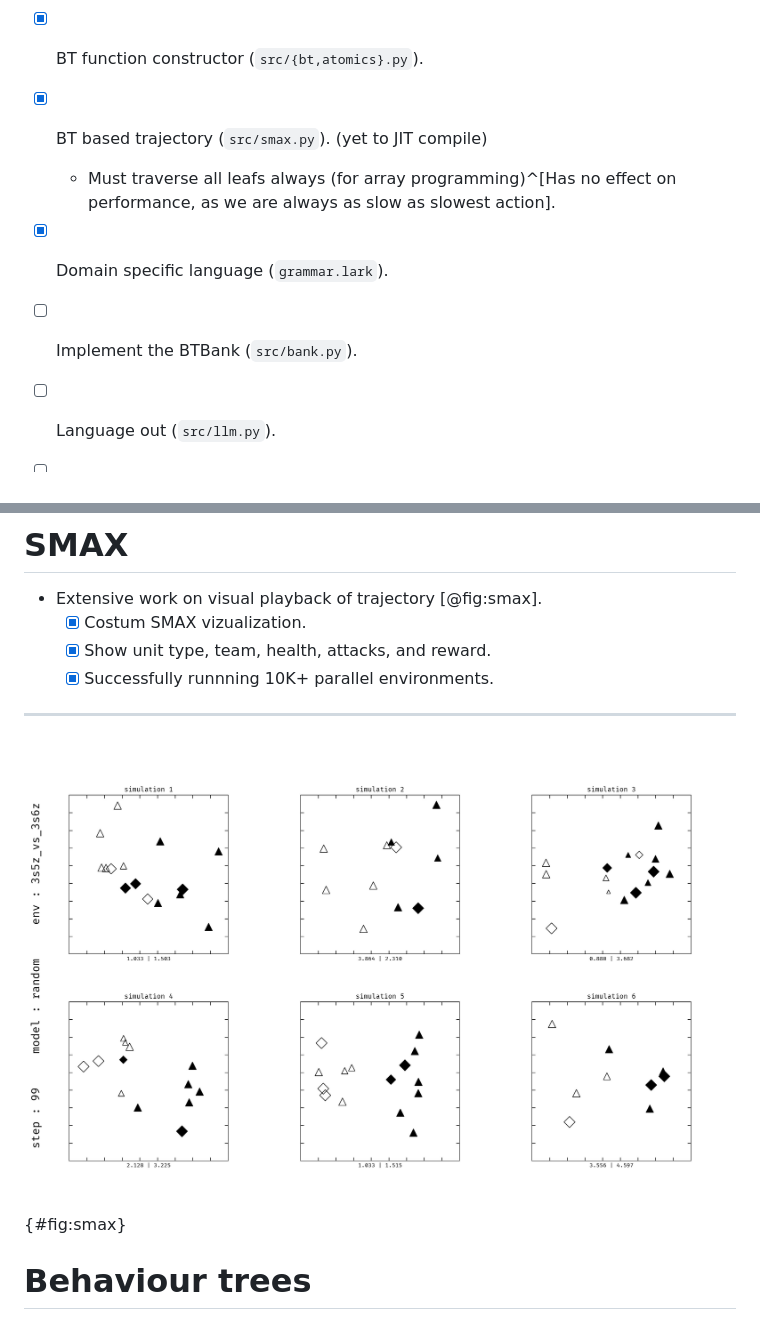
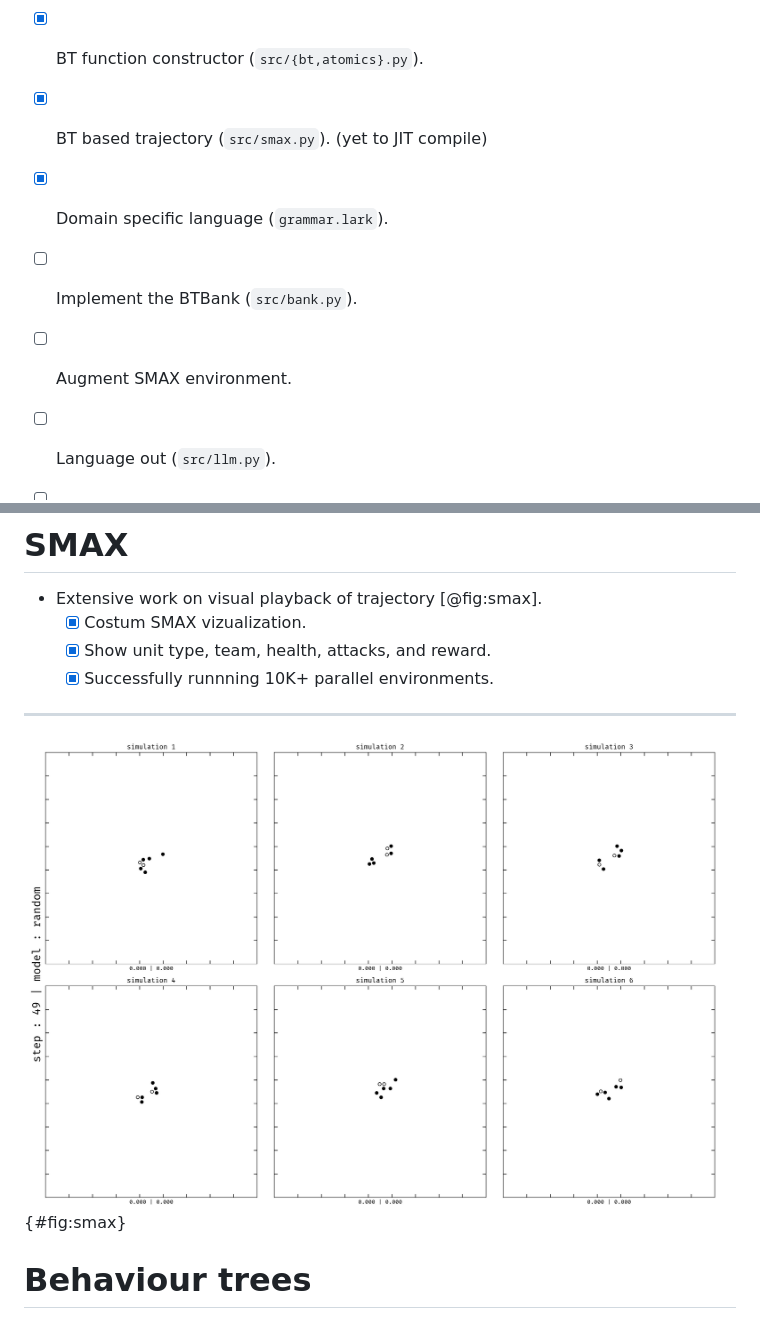
Before and after one commit to syrkis/btc2sim, a Markdown page: docs/slides.md, 2 parts joined by grey strips. Rendered like a GitHub page; pictures changed too: docs/figs/worlds_white.jpg.

```diff
--- a/docs/slides.md
+++ b/docs/slides.md
@@ -14,9 +14,9 @@ The project^[https://github.com/syrkis/c2sim/] uses JAX^[https://github.com/goog
 - [x] SMAX visual playback (`src/{plot,smax}.py`).
 - [x] BT function constructor (`src/{bt,atomics}.py`).
 - [x] BT based trajectory (`src/smax.py`). (yet to JIT compile)
-    - Must traverse all leafs always (for array programming)^[Has no effect on performance, as we are always as slow as slowest action].
 - [x] Domain specific language (`grammar.lark`).
 - [ ] Implement the BTBank (`src/bank.py`).
+- [ ] Augment SMAX environment.
 - [ ] Language out (`src/llm.py`).
 - [ ] Language in (`src/llm.py`).
 
```
Also changed, not shown: docs/figs/worlds_black.jpg, 9 other files.
